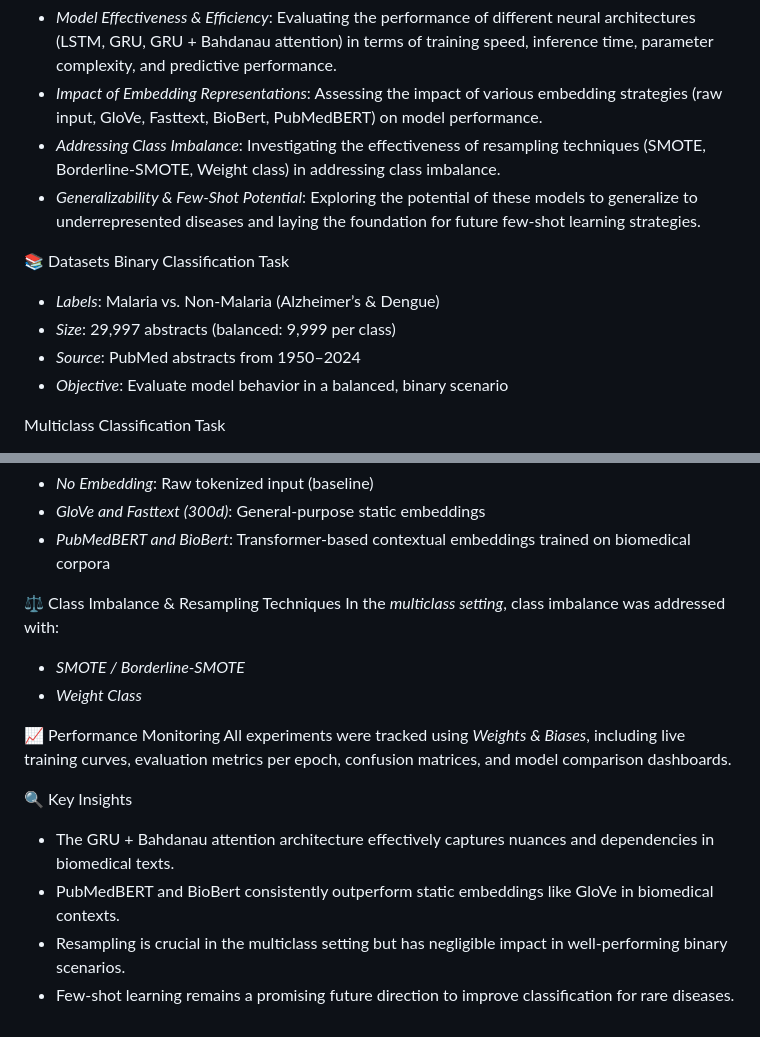
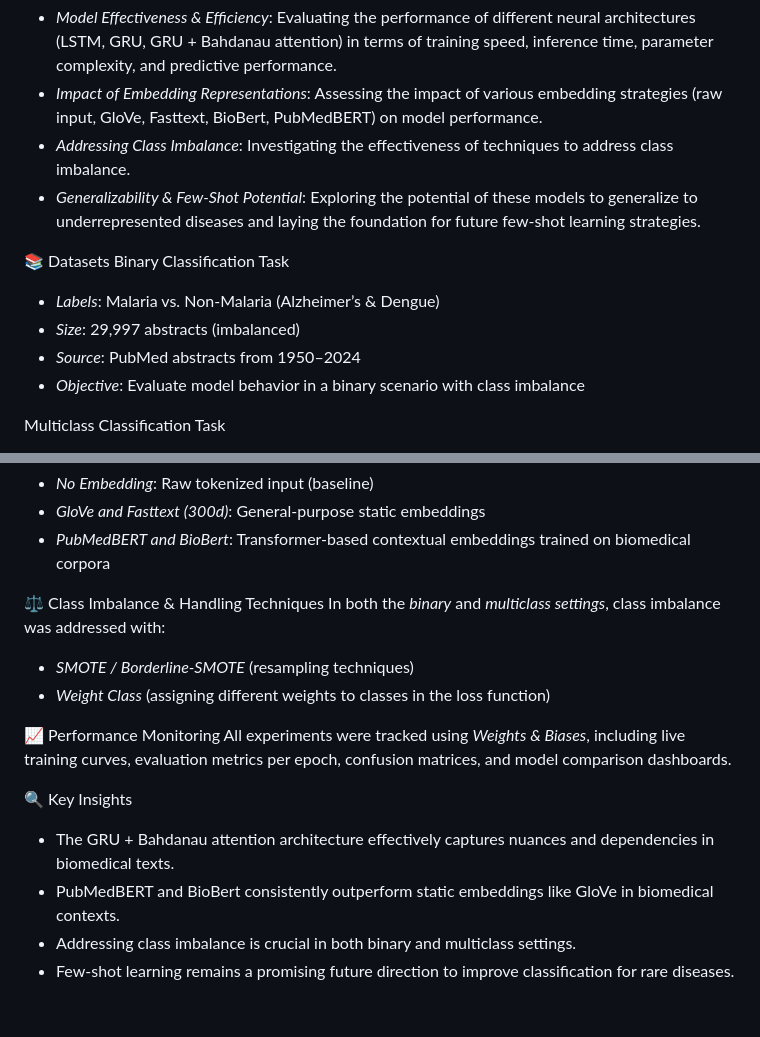
Before and after one commit to etoMvom/masterThesis, a Markdown page: README.md, 2 parts joined by grey strips. GitHub-like rendering.

```diff
--- a/README.md
+++ b/README.md
@@ -6,15 +6,15 @@ This project explores the application of deep learning techniques for classifyin
 🧪 Motivation & Core Research Themes
 - _Model Effectiveness & Efficiency_: Evaluating the performance of different neural architectures (LSTM, GRU, GRU + Bahdanau attention) in terms of training speed, inference time, parameter complexity, and predictive performance.
 - _Impact of Embedding Representations_: Assessing the impact of various embedding strategies (raw input, GloVe, Fasttext, BioBert, PubMedBERT) on model performance.
-- _Addressing Class Imbalance_: Investigating the effectiveness of resampling techniques (SMOTE, Borderline-SMOTE, Weight class) in addressing class imbalance.
+- _Addressing Class Imbalance_: Investigating the effectiveness of techniques to address class imbalance.
 - _Generalizability & Few-Shot Potential_: Exploring the potential of these models to generalize to underrepresented diseases and laying the foundation for future few-shot learning strategies.
 
 📚 Datasets
 Binary Classification Task
 - _Labels_: Malaria vs. Non-Malaria (Alzheimer’s & Dengue)
-- _Size_: 29,997 abstracts (balanced: 9,999 per class)
+- _Size_: 29,997 abstracts (imbalanced)
 - _Source_: PubMed abstracts from 1950–2024
-- _Objective_: Evaluate model behavior in a balanced, binary scenario
+- _Objective_: Evaluate model behavior in a binary scenario with class imbalance
 
 Multiclass Classification Task
 - _Labels_: 9 disease classes (e.g., tuberculosis, cholera, lupus, cystic fibrosis)
@@ -39,11 +39,11 @@ To represent biomedical language effectively, we tested:
 - _GloVe and Fasttext (300d)_: General-purpose static embeddings
 - _PubMedBERT and BioBert_: Transformer-based contextual embeddings trained on biomedical corpora
 
-⚖️ Class Imbalance & Resampling Techniques
-In the _multiclass setting_, class imbalance was addressed with:
+⚖️ Class Imbalance & Handling Techniques
+In both the _binary_ and _multiclass settings_, class imbalance was addressed with:
 
-- _SMOTE / Borderline-SMOTE_
-- _Weight Class_
+- _SMOTE / Borderline-SMOTE_ (resampling techniques)
+- _Weight Class_ (assigning different weights to classes in the loss function)
 
 📈 Performance Monitoring
 All experiments were tracked using _Weights & Biases_, including live training curves, evaluation metrics per epoch, confusion matrices, and model comparison dashboards.
@@ -51,5 +51,5 @@ All experiments were tracked using _Weights & Biases_, including live training c
 🔍 Key Insights
 - The GRU + Bahdanau attention architecture effectively captures nuances and dependencies in biomedical texts.
 - PubMedBERT and BioBert consistently outperform static embeddings like GloVe in biomedical contexts.
-- Resampling is crucial in the multiclass setting but has negligible impact in well-performing binary scenarios.
+- Addressing class imbalance is crucial in both binary and multiclass settings.
 - Few-shot learning remains a promising future direction to improve classification for rare diseases.
```
